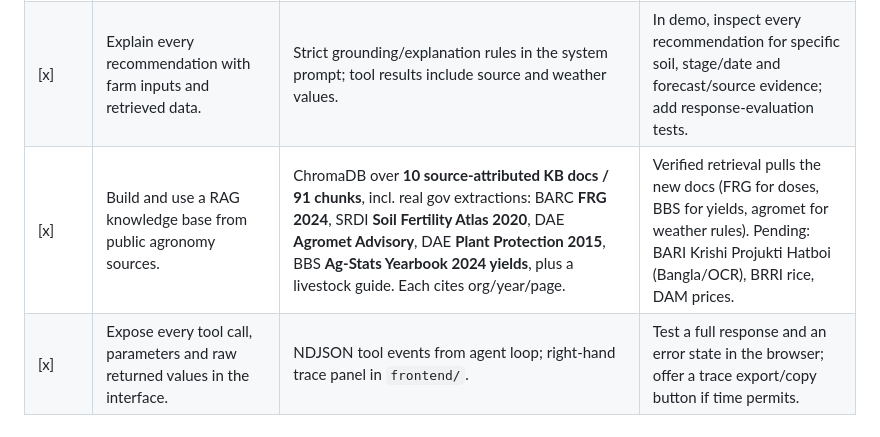
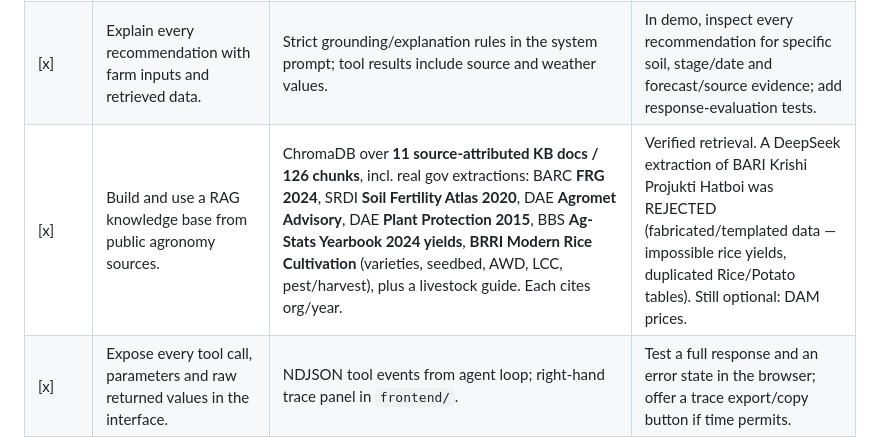
Before and after one commit to imransihab0/DIU_Legacy1831_AgriSense, a Markdown page: requirments.md, the part around the change. GitHub-like rendering.

Commit message:
feat(kb): add BRRI Modern Rice Cultivation guide (sanity-checked, real yields) - KB now 126 chunks/11 docs; rejected fabricated BARI DeepSeek dump
Co-Authored-By: Claude Opus 4.8 <noreply@anthropic.com>

```diff
--- a/requirments.md
+++ b/requirments.md
@@ -22,7 +22,7 @@ Source reviewed: `Agentic_AI_Hackathon_Final_Question.pdf` (Final Round problem
 | [x] | Produce a dated season calendar from land preparation to harvest, including sowing, fertilizer, irrigation, weed/pest checkpoints and harvest. | **Deterministic `generate_season_plan` tool** (backend/app/tools/season_plan.py) computes and self-validates the dated calendar; agent layers KB doses + forecast adjustments. 9 tests. | Done — dates no longer depend on LLM formatting. |
 | [x] | Give itemized costs, expected yield, revenue, net profit, ROI and break-even; calculations must update correctly. | Deterministic `compute_financials` engine plus 8 finance tests in `backend/tests/test_finance.py`. | Install dependencies and run `python3 -m pytest tests/ -v`; add boundary/negative-input tests. |
 | [x] | Explain every recommendation with farm inputs and retrieved data. | Strict grounding/explanation rules in the system prompt; tool results include source and weather values. | In demo, inspect every recommendation for specific soil, stage/date and forecast/source evidence; add response-evaluation tests. |
-| [x] | Build and use a RAG knowledge base from public agronomy sources. | ChromaDB over **10 source-attributed KB docs / 91 chunks**, incl. real gov extractions: BARC **FRG 2024**, SRDI **Soil Fertility Atlas 2020**, DAE **Agromet Advisory**, DAE **Plant Protection 2015**, BBS **Ag-Stats Yearbook 2024 yields**, plus a livestock guide. Each cites org/year/page. | Verified retrieval pulls the new docs (FRG for doses, BBS for yields, agromet for weather rules). Pending: BARI Krishi Projukti Hatboi (Bangla/OCR), BRRI rice, DAM prices. |
+| [x] | Build and use a RAG knowledge base from public agronomy sources. | ChromaDB over **11 source-attributed KB docs / 126 chunks**, incl. real gov extractions: BARC **FRG 2024**, SRDI **Soil Fertility Atlas 2020**, DAE **Agromet Advisory**, DAE **Plant Protection 2015**, BBS **Ag-Stats Yearbook 2024 yields**, **BRRI Modern Rice Cultivation** (varieties, seedbed, AWD, LCC, pest/harvest), plus a livestock guide. Each cites org/year. | Verified retrieval. A DeepSeek extraction of BARI Krishi Projukti Hatboi was REJECTED (fabricated/templated data — impossible rice yields, duplicated Rice/Potato tables). Still optional: DAM prices. |
 | [x] | Expose every tool call, parameters and raw returned values in the interface. | NDJSON tool events from agent loop; right-hand trace panel in `frontend/`. | Test a full response and an error state in the browser; offer a trace export/copy button if time permits. |
 
 ### Tier 1 — differentiators
```
Also changed, not shown: 1 other file.
